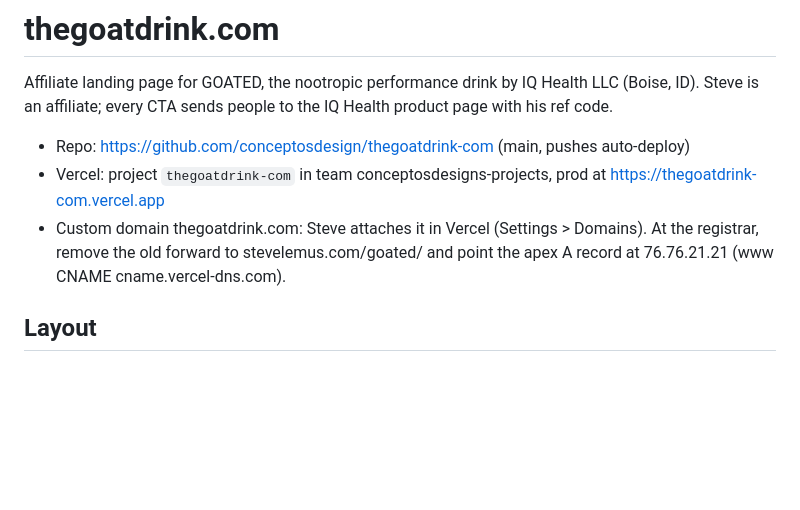
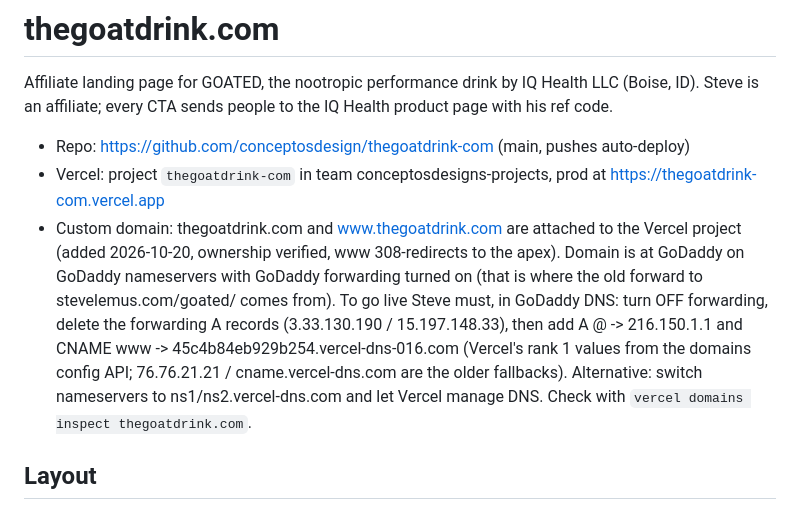
Before and after one commit to conceptosdesign/thegoatdrink-com, a Markdown page: CLAUDE.md, the part around the change. Drawn GitHub-style; blank space fills up the shorter version.

Commit message:
Record domain attach + GoDaddy DNS steps
Co-Authored-By: Claude Fable 5.1 <noreply@anthropic.com>

```diff
--- a/CLAUDE.md
+++ b/CLAUDE.md
@@ -5,8 +5,13 @@ Steve is an affiliate; every CTA sends people to the IQ Health product page with
 
 - Repo: https://github.com/conceptosdesign/thegoatdrink-com (main, pushes auto-deploy)
 - Vercel: project `thegoatdrink-com` in team conceptosdesigns-projects, prod at https://thegoatdrink-com.vercel.app
-- Custom domain thegoatdrink.com: Steve attaches it in Vercel (Settings > Domains). At the registrar, remove
-  the old forward to stevelemus.com/goated/ and point the apex A record at 76.76.21.21 (www CNAME cname.vercel-dns.com).
+- Custom domain: thegoatdrink.com and www.thegoatdrink.com are attached to the Vercel project (added 2026-10-20,
+  ownership verified, www 308-redirects to the apex). Domain is at GoDaddy on GoDaddy nameservers with GoDaddy
+  forwarding turned on (that is where the old forward to stevelemus.com/goated/ comes from). To go live Steve must,
+  in GoDaddy DNS: turn OFF forwarding, delete the forwarding A records (3.33.130.190 / 15.197.148.33), then add
+  A @ -> 216.150.1.1 and CNAME www -> 45c4b84eb929b254.vercel-dns-016.com (Vercel's rank 1 values from the
+  domains config API; 76.76.21.21 / cname.vercel-dns.com are the older fallbacks). Alternative: switch nameservers
+  to ns1/ns2.vercel-dns.com and let Vercel manage DNS. Check with `vercel domains inspect thegoatdrink.com`.
 
 ## Layout
 - `index.html` is the source of truth. Single self-contained file, all CSS and JS inline, no build step.
```
